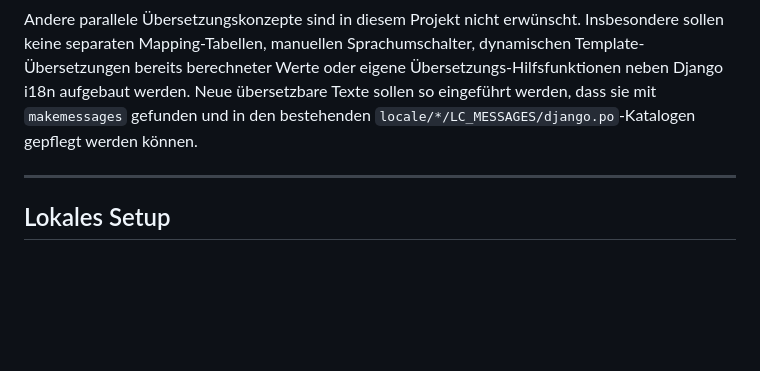
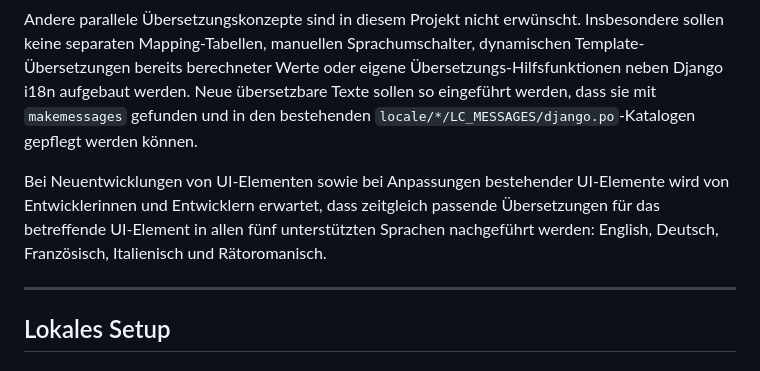
Before and after one commit to edgar-butwilowski-win/spielplatz-atlas, a Markdown page: README.md, the part around the change. Drawn GitHub-style; blank space fills up the shorter version.

Commit message:
Update README translation guidelines

```diff
--- a/README.md
+++ b/README.md
@@ -126,6 +126,8 @@ SpielplatzAtlas verwendet für die gesamte WebApp das zentrale Internationalisie
 In Templates werden dafür `{% trans %}` und `{% blocktrans %}` verwendet. In Python-Code werden übersetzbare Texte mit `_()` beziehungsweise `gettext_lazy()` markiert, insbesondere bei Model-Choices, Formularlabels, Meldungen und statischen Anzeige-Texten.
 
 Andere parallele Übersetzungskonzepte sind in diesem Projekt nicht erwünscht. Insbesondere sollen keine separaten Mapping-Tabellen, manuellen Sprachumschalter, dynamischen Template-Übersetzungen bereits berechneter Werte oder eigene Übersetzungs-Hilfsfunktionen neben Django i18n aufgebaut werden. Neue übersetzbare Texte sollen so eingeführt werden, dass sie mit `makemessages` gefunden und in den bestehenden `locale/*/LC_MESSAGES/django.po`-Katalogen gepflegt werden können.
+
+Bei Neuentwicklungen von UI-Elementen sowie bei Anpassungen bestehender UI-Elemente wird von Entwicklerinnen und Entwicklern erwartet, dass zeitgleich passende Übersetzungen für das betreffende UI-Element in allen fünf unterstützten Sprachen nachgeführt werden: English, Deutsch, Französisch, Italienisch und Rätoromanisch.
 
 ---
 
```
